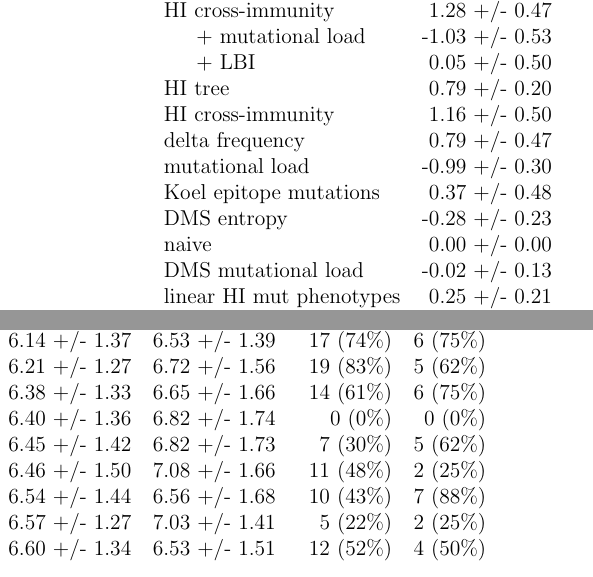
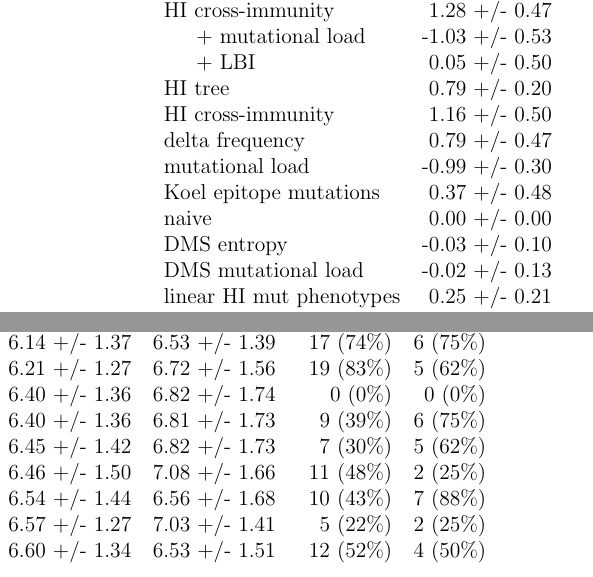
Before and after one commit to blab/flu-forecasting, a LaTeX paper (manuscript/flu_forecasting.tex, which reads manuscript/tables/complete_natural_model_selection.tex): two parts of the columns of page 36 of 38, joined at a grey line, cut so that both start at the same text. Compiled offline with pdfLaTeX.

Commit message:
Update results for DMS entropy metric
Rebuild complete results table for natural populations based on corrected DMS
entropy metric. This metric is actually worse than the original one but it at
least corrects for the bugs in the original one associated with rounding from
float to integers.

Closes #65.

```diff
--- a/manuscript/tables/complete_natural_model_selection.tex
+++ b/manuscript/tables/complete_natural_model_selection.tex
@@ -19,8 +19,8 @@ HI cross-immunity & 1.16 +/- 0.50 & 6.04 +/- 1.57 & 6.40 +/- 1.59 & 17 (74\%) &
 delta frequency & 0.79 +/- 0.47 & 6.13 +/- 1.71 & 6.90 +/- 2.30 & 16 (70\%) & 5 (62\%) \\
 mutational load & -0.99 +/- 0.30 & 6.14 +/- 1.37 & 6.53 +/- 1.39 & 17 (74\%) & 6 (75\%) \\
 Koel epitope mutations & 0.37 +/- 0.48 & 6.21 +/- 1.27 & 6.72 +/- 1.56 & 19 (83\%) & 5 (62\%) \\
-DMS entropy & -0.28 +/- 0.23 & 6.38 +/- 1.33 & 6.65 +/- 1.66 & 14 (61\%) & 6 (75\%) \\
 naive & 0.00 +/- 0.00 & 6.40 +/- 1.36 & 6.82 +/- 1.74 & 0 (0\%) & 0 (0\%) \\
+DMS entropy & -0.03 +/- 0.10 & 6.40 +/- 1.36 & 6.81 +/- 1.73 & 9 (39\%) & 6 (75\%) \\
 DMS mutational load & -0.02 +/- 0.13 & 6.45 +/- 1.42 & 6.82 +/- 1.73 & 7 (30\%) & 5 (62\%) \\
 linear HI mut phenotypes & 0.25 +/- 0.21 & 6.46 +/- 1.50 & 7.08 +/- 1.66 & 11 (48\%) & 2 (25\%) \\
 HI sub cross-immunity & 0.31 +/- 0.37 & 6.54 +/- 1.44 & 6.56 +/- 1.68 & 10 (43\%) & 7 (88\%) \\
```
